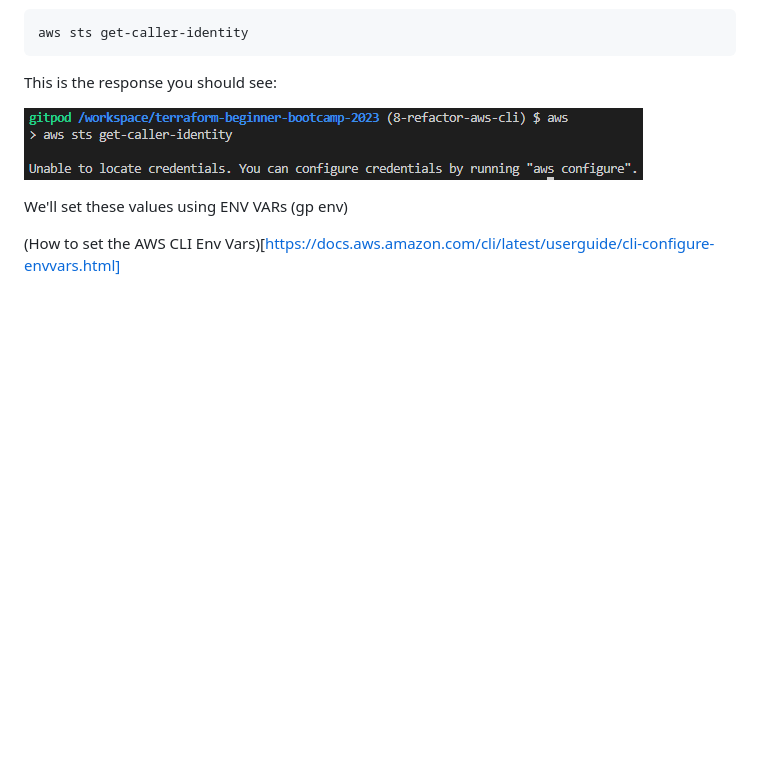
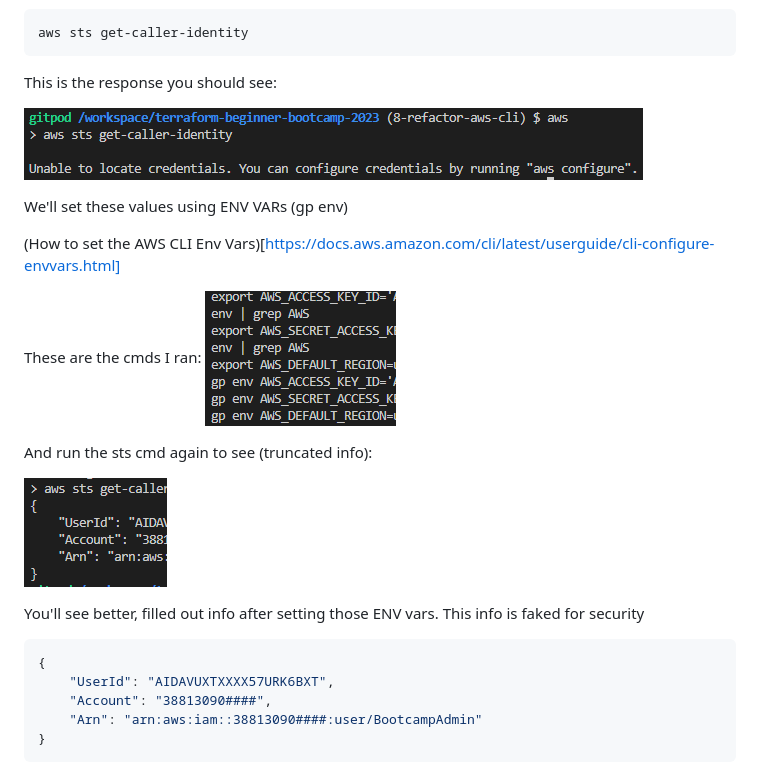
Before and after one commit to Minnkhantkyaw/terraform-beginner, a Markdown page: README.md, the part around the change. GitHub-like rendering; pictures changed too: images/SetAWSEnvs.png (added), images/SetCreds.png (added); blank space fills up the shorter version.

Commit message:
in video at 17:25

````diff
--- a/README.md
+++ b/README.md
@@ -305,3 +305,20 @@ This is the response you should see:
 We'll set these values using ENV VARs (gp env)
 
 (How to set the AWS CLI Env Vars)[https://docs.aws.amazon.com/cli/latest/userguide/cli-configure-envvars.html]
+
+These are the cmds I ran:
+![Alt text](/images/SetAWSEnvs.png)
+
+And run the sts cmd again to see (truncated info):
+
+![Alt text](/images/SetCreds.png)
+
+You'll see better, filled out info after setting those ENV vars.
+This info is faked for security
+```json
+{
+    "UserId": "AIDAVUXTXXXX57URK6BXT",
+    "Account": "38813090####",
+    "Arn": "arn:aws:iam::38813090####:user/BootcampAdmin"
+}
+```
````
Also changed, not shown: 1 other file.
